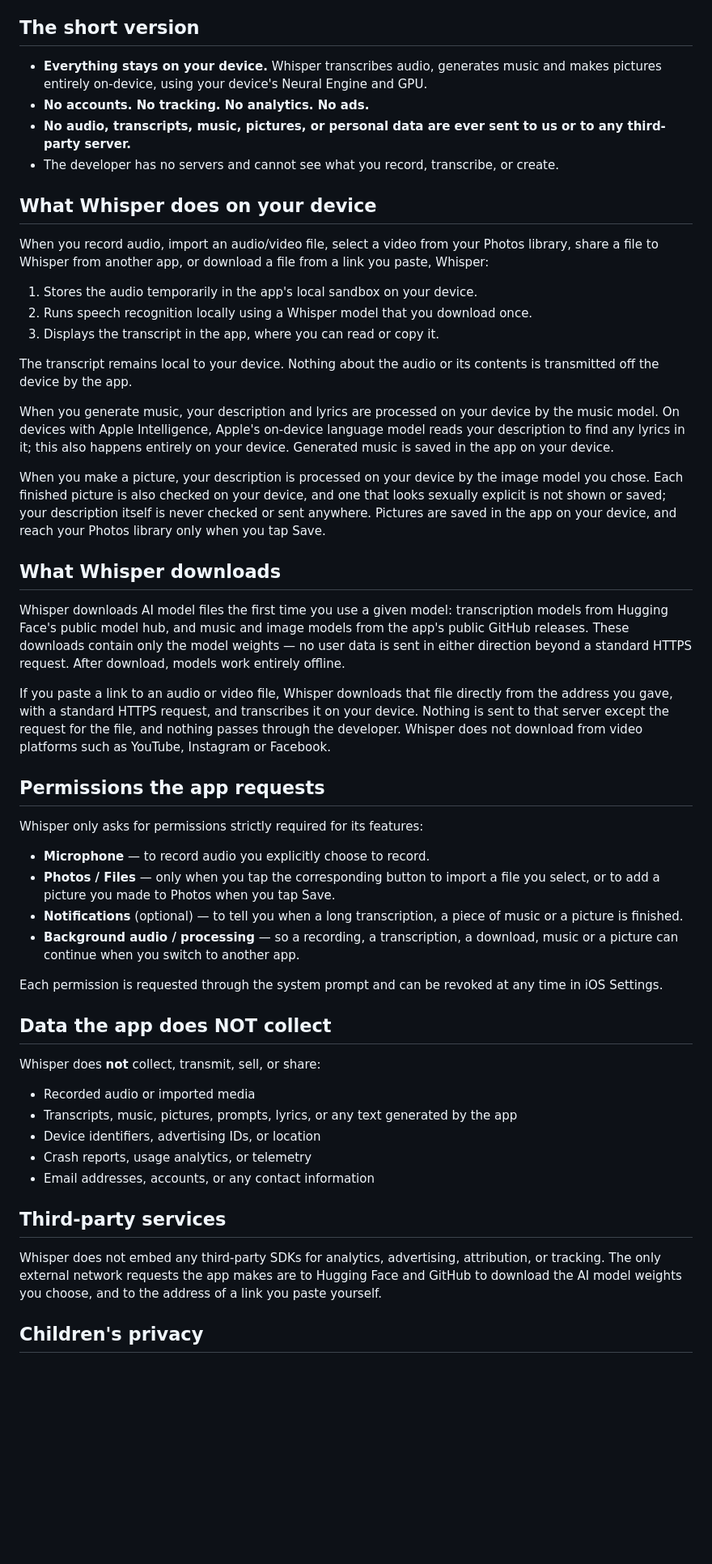
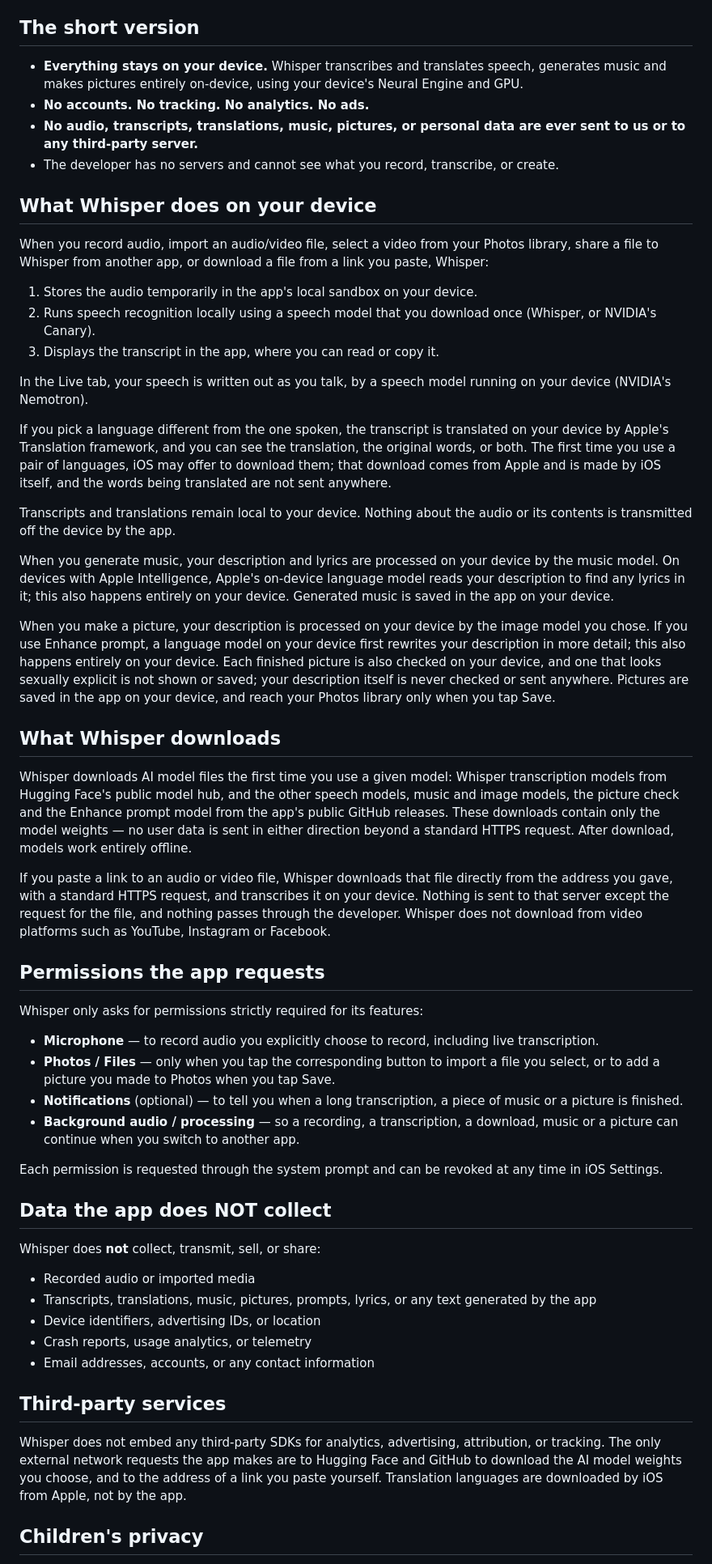
Before and after one commit to yu314-coder/WhisperKit, a Markdown page: PRIVACY.md, the part around one of its changes. Shown at 81% size. Rendered like a GitHub page; blank space fills up the shorter version.

Commit message:
Privacy policy: cover 1.3's translation, Live and Enhance prompt
Translation runs on the device through Apple's Translation framework,
whose languages iOS downloads from Apple; Live and Canary are on-device
speech models from the app's GitHub releases, as is Enhance prompt's
writer. Nothing new leaves the device, so the App Store answer stays
Data Not Collected.

Co-Authored-By: Claude Opus 5.5 <noreply@anthropic.com>

```diff
--- a/PRIVACY.md
+++ b/PRIVACY.md
@@ -6,9 +6,9 @@ Whisper ("the app") is designed with privacy as a foundational principle. This p
 
 ## The short version
 
-- **Everything stays on your device.** Whisper transcribes audio, generates music and makes pictures entirely on-device, using your device's Neural Engine and GPU.
+- **Everything stays on your device.** Whisper transcribes and translates speech, generates music and makes pictures entirely on-device, using your device's Neural Engine and GPU.
 - **No accounts. No tracking. No analytics. No ads.**
-- **No audio, transcripts, music, pictures, or personal data are ever sent to us or to any third-party server.**
+- **No audio, transcripts, translations, music, pictures, or personal data are ever sent to us or to any third-party server.**
 - The developer has no servers and cannot see what you record, transcribe, or create.
 
 ## What Whisper does on your device
@@ -16,18 +16,22 @@ Whisper ("the app") is designed with privacy as a foundational principle. This p
 When you record audio, import an audio/video file, select a video from your Photos library, share a file to Whisper from another app, or download a file from a link you paste, Whisper:
 
 1. Stores the audio temporarily in the app's local sandbox on your device.
-2. Runs speech recognition locally using a Whisper model that you download once.
+2. Runs speech recognition locally using a speech model that you download once (Whisper, or NVIDIA's Canary).
 3. Displays the transcript in the app, where you can read or copy it.
 
-The transcript remains local to your device. Nothing about the audio or its contents is transmitted off the device by the app.
+In the Live tab, your speech is written out as you talk, by a speech model running on your device (NVIDIA's Nemotron).
+
+If you pick a language different from the one spoken, the transcript is translated on your device by Apple's Translation framework, and you can see the translation, the original words, or both. The first time you use a pair of languages, iOS may offer to download them; that download comes from Apple and is made by iOS itself, and the words being translated are not sent anywhere.
+
+Transcripts and translations remain local to your device. Nothing about the audio or its contents is transmitted off the device by the app.
 
 When you generate music, your description and lyrics are processed on your device by the music model. On devices with Apple Intelligence, Apple's on-device language model reads your description to find any lyrics in it; this also happens entirely on your device. Generated music is saved in the app on your device.
 
-When you make a picture, your description is processed on your device by the image model you chose. Each finished picture is also checked on your device, and one that looks sexually explicit is not shown or saved; your description itself is never checked or sent anywhere. Pictures are saved in the app on your device, and reach your Photos library only when you tap Save.
+When you make a picture, your description is processed on your device by the image model you chose. If you use Enhance prompt, a language model on your device first rewrites your description in more detail; this also happens entirely on your device. Each finished picture is also checked on your device, and one that looks sexually explicit is not shown or saved; your description itself is never checked or sent anywhere. Pictures are saved in the app on your device, and reach your Photos library only when you tap Save.
 
 ## What Whisper downloads
 
-Whisper downloads AI model files the first time you use a given model: transcription models from Hugging Face's public model hub, and music and image models from the app's public GitHub releases. These downloads contain only the model weights — no user data is sent in either direction beyond a standard HTTPS request. After download, models work entirely offline.
+Whisper downloads AI model files the first time you use a given model: Whisper transcription models from Hugging Face's public model hub, and the other speech models, music and image models, the picture check and the Enhance prompt model from the app's public GitHub releases. These downloads contain only the model weights — no user data is sent in either direction beyond a standard HTTPS request. After download, models work entirely offline.
 
 If you paste a link to an audio or video file, Whisper downloads that file directly from the address you gave, with a standard HTTPS request, and transcribes it on your device. Nothing is sent to that server except the request for the file, and nothing passes through the developer. Whisper does not download from video platforms such as YouTube, Instagram or Facebook.
 
@@ -35,7 +39,7 @@ If you paste a link to an audio or video file, Whisper downloads that file direc
 
 Whisper only asks for permissions strictly required for its features:
 
-- **Microphone** — to record audio you explicitly choose to record.
+- **Microphone** — to record audio you explicitly choose to record, including live transcription.
 - **Photos / Files** — only when you tap the corresponding button to import a file you select, or to add a picture you made to Photos when you tap Save.
 - **Notifications** (optional) — to tell you when a long transcription, a piece of music or a picture is finished.
 - **Background audio / processing** — so a recording, a transcription, a download, music or a picture can continue when you switch to another app.
@@ -47,14 +51,14 @@ Each permission is requested through the system prompt and can be revoked at any
 Whisper does **not** collect, transmit, sell, or share:
 
 - Recorded audio or imported media
-- Transcripts, music, pictures, prompts, lyrics, or any text generated by the app
+- Transcripts, translations, music, pictures, prompts, lyrics, or any text generated by the app
 - Device identifiers, advertising IDs, or location
 - Crash reports, usage analytics, or telemetry
 - Email addresses, accounts, or any contact information
 
 ## Third-party services
 
-Whisper does not embed any third-party SDKs for analytics, advertising, attribution, or tracking. The only external network requests the app makes are to Hugging Face and GitHub to download the AI model weights you choose, and to the address of a link you paste yourself.
+Whisper does not embed any third-party SDKs for analytics, advertising, attribution, or tracking. The only external network requests the app makes are to Hugging Face and GitHub to download the AI model weights you choose, and to the address of a link you paste yourself. Translation languages are downloaded by iOS from Apple, not by the app.
 
 ## Children's privacy
 
```
Also changed, not shown: other parts of PRIVACY.md (+2 -2 lines).
